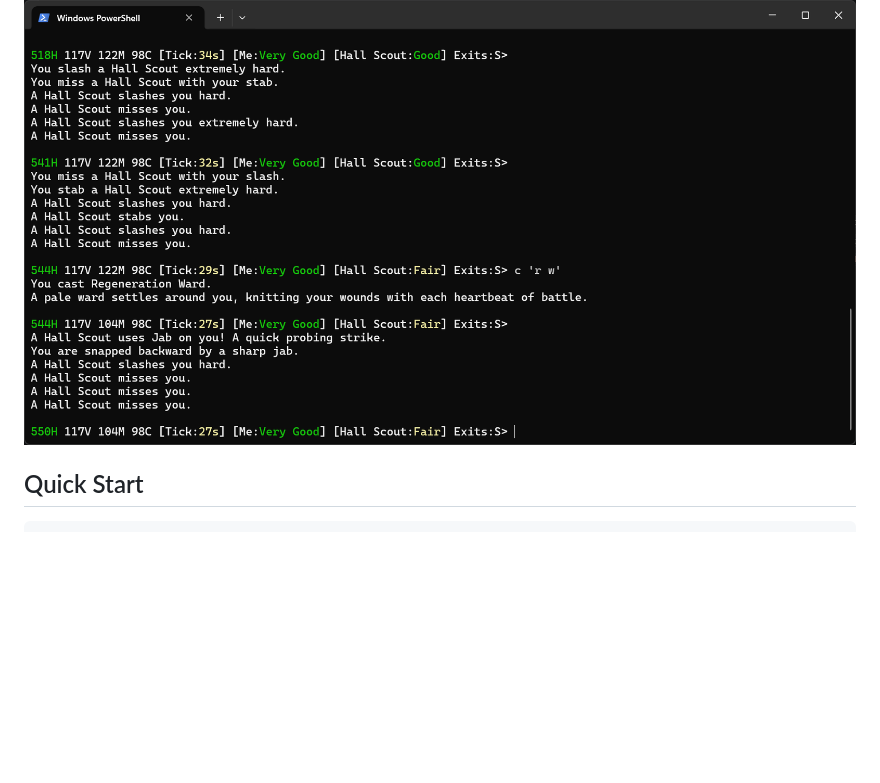
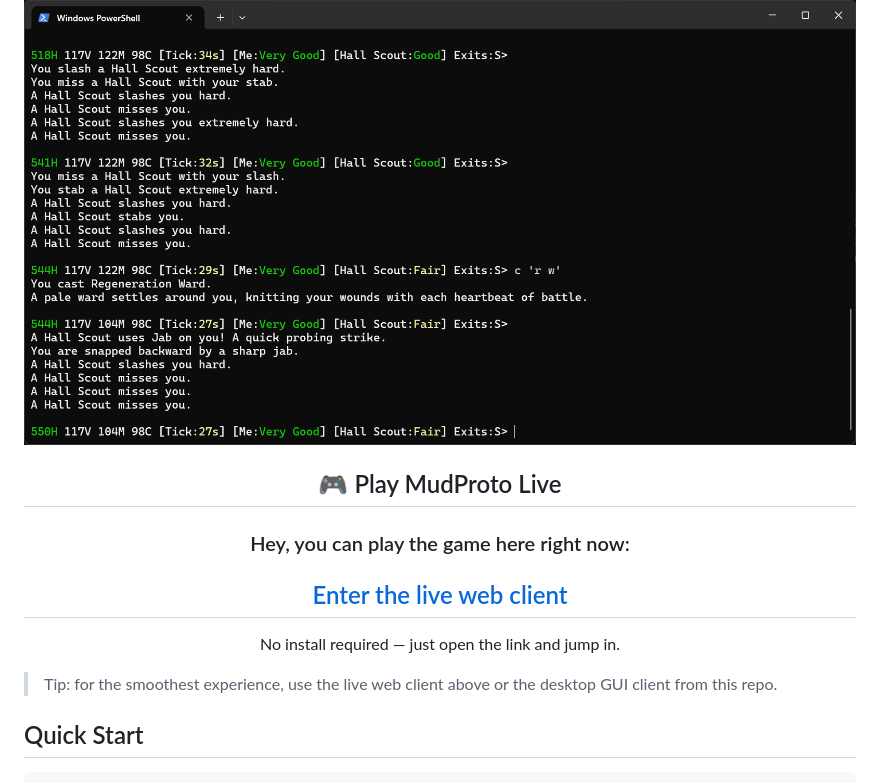
Before and after one commit to WilliamSmithEdward/mudproto, a Markdown page: README.md, the part around the change. Rendered like a GitHub page; blank space fills up the shorter version.

Commit message:
feat: Add live web client section to README for easier access

```diff
--- a/README.md
+++ b/README.md
@@ -13,6 +13,20 @@ An easily customizable and extendable, server-authoritative MUD framework built
 </div>
 
 ![MudProto gameplay screenshot](/images/mudproto_01.png)
+
+<div align="center">
+
+## 🎮 Play MudProto Live
+
+### Hey, you can play the game here right now:
+
+## [Enter the live web client](https://williamsmithedward.github.io/mudproto/mudproto_client_web/)
+
+No install required — just open the link and jump in.
+
+</div>
+
+> Tip: for the smoothest experience, use the live web client above or the desktop GUI client from this repo.
 
 ## Quick Start
 
```
